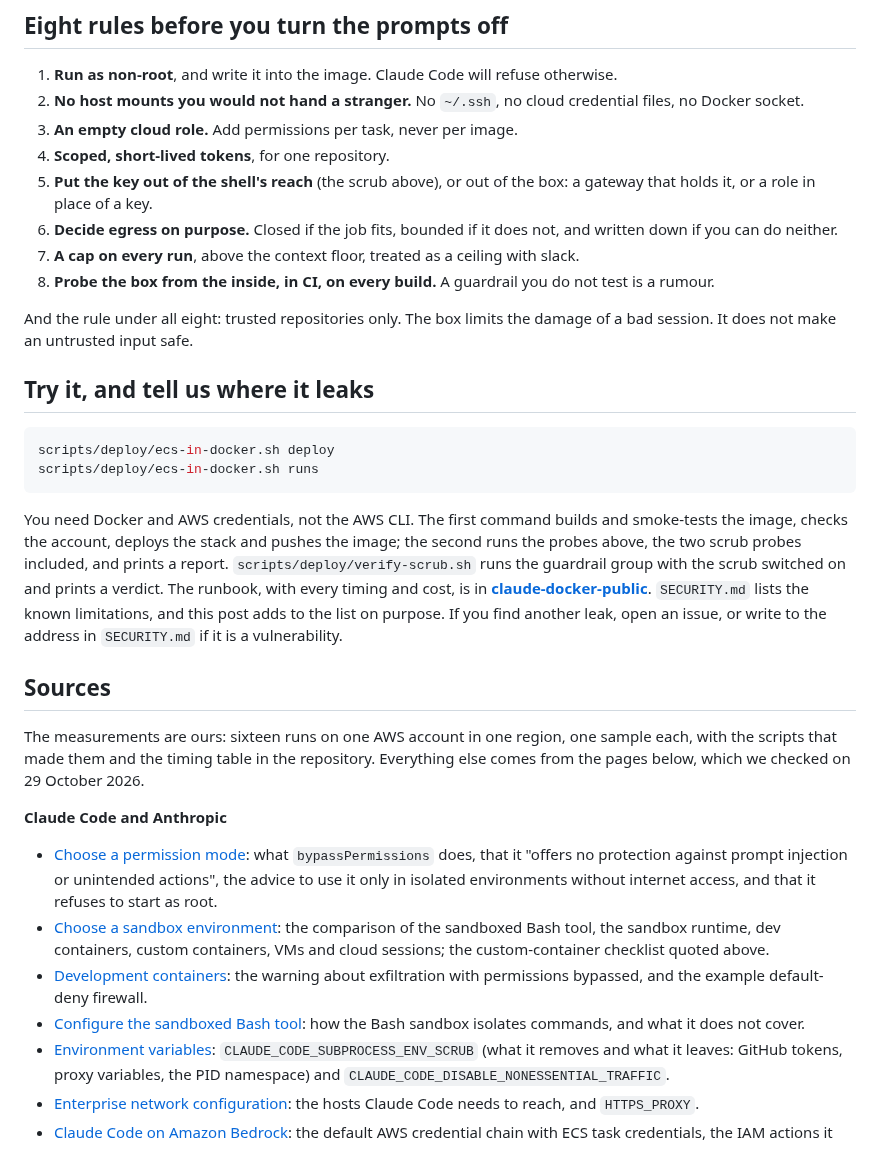
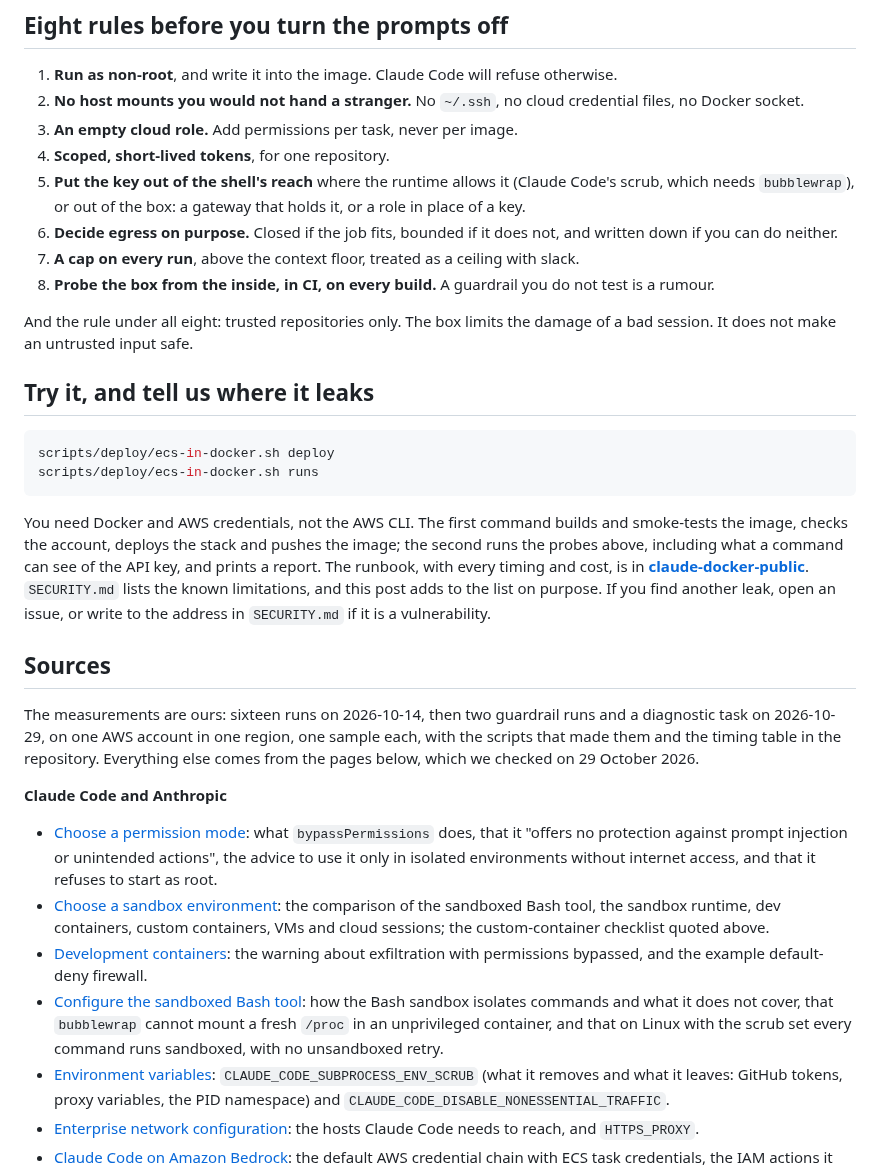
Before and after one commit to fibtecltd/claude-docker-public, a Markdown page: articles/the-box-is-only-half-the-boundary.md, the part around one of its changes. GitHub-like rendering.

````diff
--- a/articles/the-box-is-only-half-the-boundary.md
+++ b/articles/the-box-is-only-half-the-boundary.md
@@ -105,7 +104,7 @@ Our local `docker compose` route is a plain container on your machine, which sha
 2. **No host mounts you would not hand a stranger.** No `~/.ssh`, no cloud credential files, no Docker socket.
 3. **An empty cloud role.** Add permissions per task, never per image.
 4. **Scoped, short-lived tokens**, for one repository.
-5. **Put the key out of the shell's reach** (the scrub above), or out of the box: a gateway that holds it, or a role in place of a key.
+5. **Put the key out of the shell's reach** where the runtime allows it (Claude Code's scrub, which needs `bubblewrap`), or out of the box: a gateway that holds it, or a role in place of a key.
 6. **Decide egress on purpose.** Closed if the job fits, bounded if it does not, and written down if you can do neither.
 7. **A cap on every run**, above the context floor, treated as a ceiling with slack.
 8. **Probe the box from the inside, in CI, on every build.** A guardrail you do not test is a rumour.
@@ -119,18 +118,18 @@ scripts/deploy/ecs-in-docker.sh deploy
 scripts/deploy/ecs-in-docker.sh runs
 ```
 
-You need Docker and AWS credentials, not the AWS CLI. The first command builds and smoke-tests the image, checks the account, deploys the stack and pushes the image; the second runs the probes above, the two scrub probes included, and prints a report. `scripts/deploy/verify-scrub.sh` runs the guardrail group with the scrub switched on and prints a verdict. The runbook, with every timing and cost, is in **[claude-docker-public](https://github.com/fibtecltd/claude-docker-public)**. `SECURITY.md` lists the known limitations, and this post adds to the list on purpose. If you find another leak, open an issue, or write to the address in `SECURITY.md` if it is a vulnerability.
+You need Docker and AWS credentials, not the AWS CLI. The first command builds and smoke-tests the image, checks the account, deploys the stack and pushes the image; the second runs the probes above, including what a command can see of the API key, and prints a report. The runbook, with every timing and cost, is in **[claude-docker-public](https://github.com/fibtecltd/claude-docker-public)**. `SECURITY.md` lists the known limitations, and this post adds to the list on purpose. If you find another leak, open an issue, or write to the address in `SECURITY.md` if it is a vulnerability.
 
 ## Sources
 
-The measurements are ours: sixteen runs on one AWS account in one region, one sample each, with the scripts that made them and the timing table in the repository. Everything else comes from the pages below, which we checked on 29 October 2026.
+The measurements are ours: sixteen runs on 2026-10-14, then two guardrail runs and a diagnostic task on 2026-10-29, on one AWS account in one region, one sample each, with the scripts that made them and the timing table in the repository. Everything else comes from the pages below, which we checked on 29 October 2026.
 
 **Claude Code and Anthropic**
 
 - [Choose a permission mode](https://code.claude.com/docs/en/permission-modes): what `bypassPermissions` does, that it "offers no protection against prompt injection or unintended actions", the advice to use it only in isolated environments without internet access, and that it refuses to start as root.
 - [Choose a sandbox environment](https://code.claude.com/docs/en/sandbox-environments): the comparison of the sandboxed Bash tool, the sandbox runtime, dev containers, custom containers, VMs and cloud sessions; the custom-container checklist quoted above.
 - [Development containers](https://code.claude.com/docs/en/devcontainer): the warning about exfiltration with permissions bypassed, and the example default-deny firewall.
-- [Configure the sandboxed Bash tool](https://code.claude.com/docs/en/sandboxing): how the Bash sandbox isolates commands, and what it does not cover.
+- [Configure the sandboxed Bash tool](https://code.claude.com/docs/en/sandboxing): how the Bash sandbox isolates commands and what it does not cover, that `bubblewrap` cannot mount a fresh `/proc` in an unprivileged container, and that on Linux with the scrub set every command runs sandboxed, with no unsandboxed retry.
 - [Environment variables](https://code.claude.com/docs/en/env-vars): `CLAUDE_CODE_SUBPROCESS_ENV_SCRUB` (what it removes and what it leaves: GitHub tokens, proxy variables, the PID namespace) and `CLAUDE_CODE_DISABLE_NONESSENTIAL_TRAFFIC`.
 - [Enterprise network configuration](https://code.claude.com/docs/en/network-config): the hosts Claude Code needs to reach, and `HTTPS_PROXY`.
 - [Claude Code on Amazon Bedrock](https://code.claude.com/docs/en/amazon-bedrock): the default AWS credential chain with ECS task credentials, the IAM actions it needs, and that WebSearch is not available there.
````
Also changed, not shown: other parts of articles/the-box-is-only-half-the-boundary.md (+5 -6 lines), articles/images/b1-one-task-one-box.png, articles/images/b3-the-trifecta-ledger.png, articles/images/b5-three-ways-out.png.
